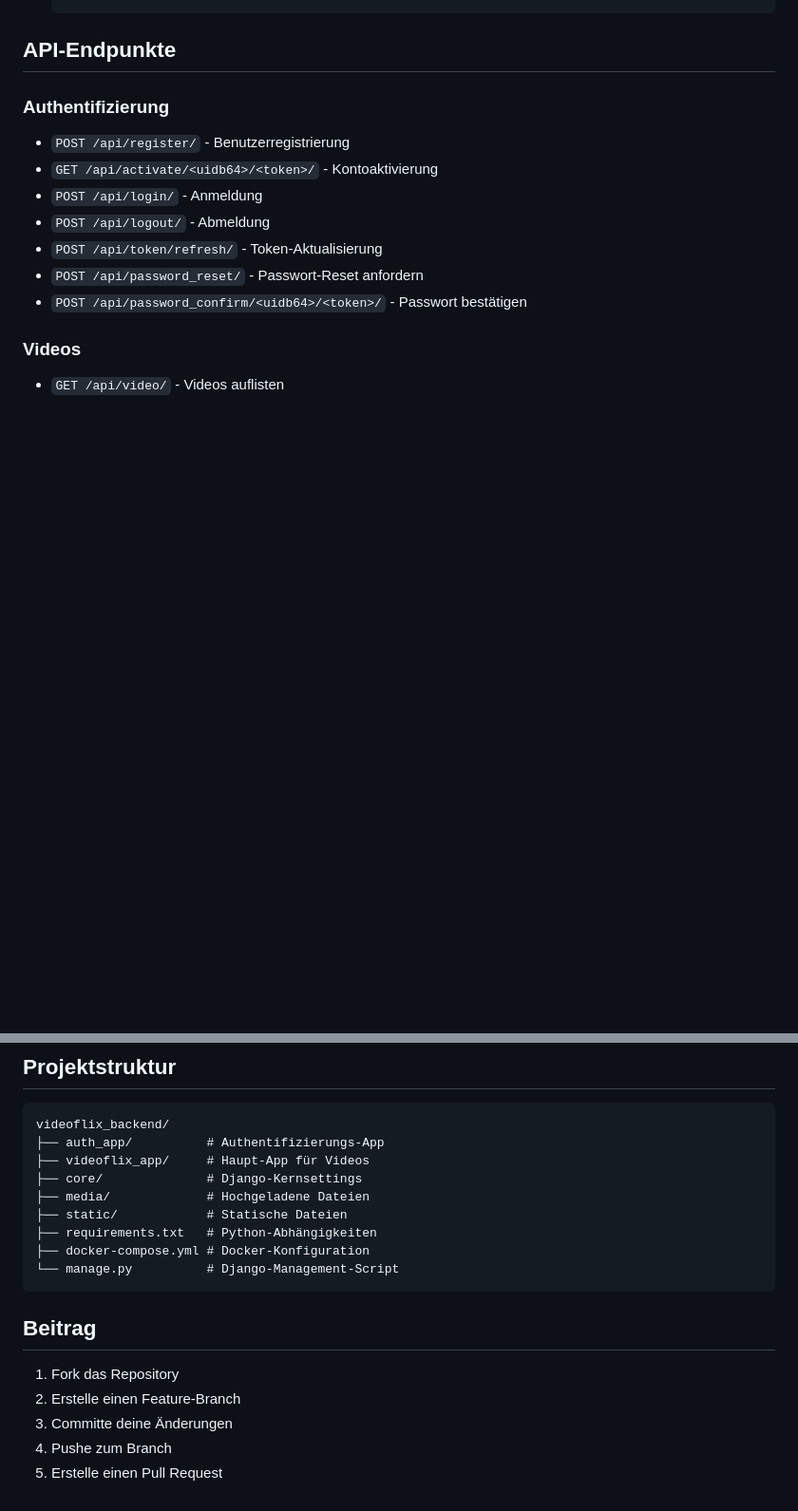
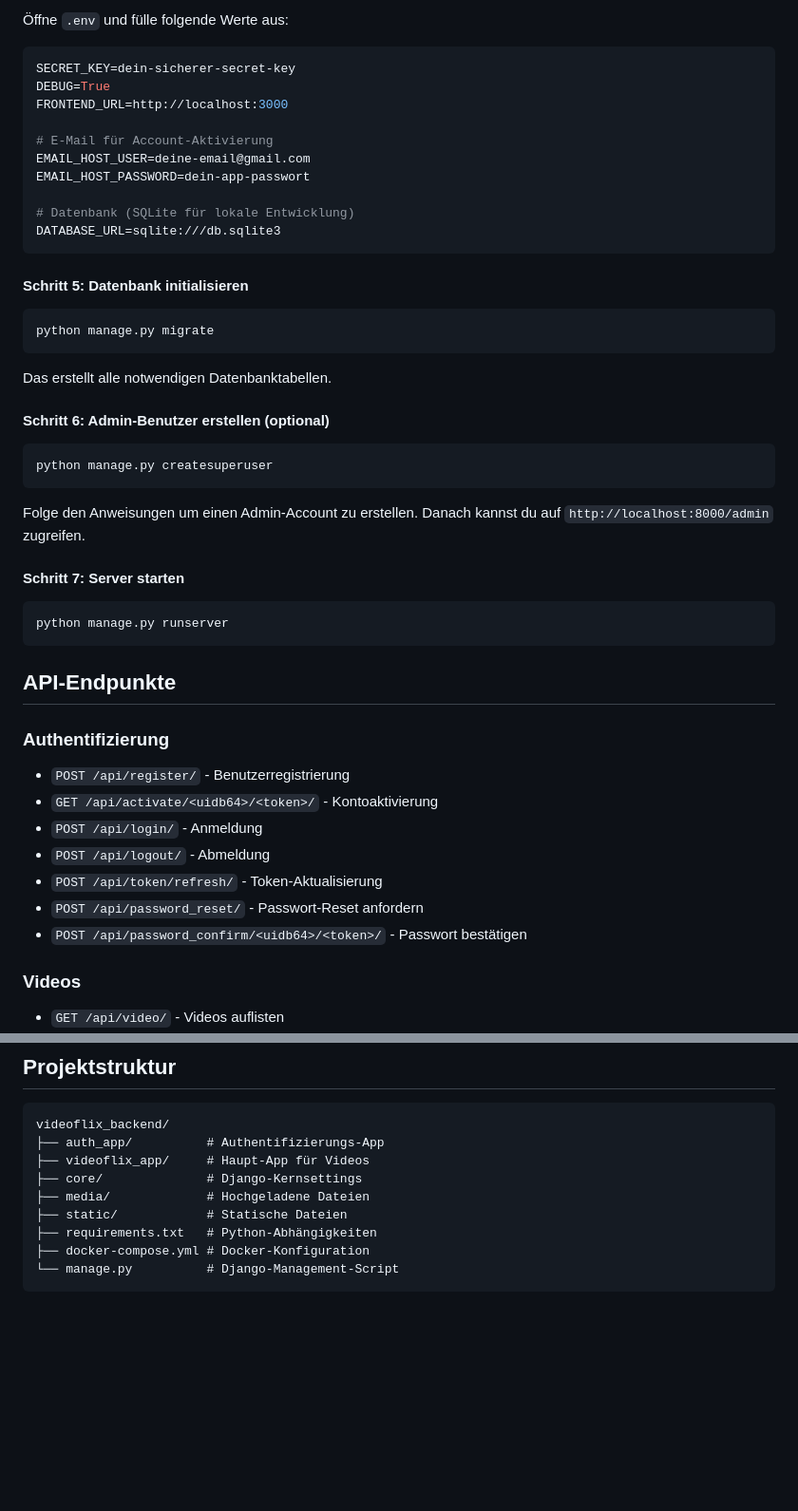
Before and after one commit to AndreiButalov/videoflix_backend, a Markdown page: README.md, 2 parts joined by grey strips. Shown at 95% size. Rendered like a GitHub page; blank space fills up the shorter version.

Commit message:
readme.mg->update

````diff
--- a/README.md
+++ b/README.md
@@ -105,3 +121,39 @@ Falls du lokal ohne Docker entwickeln möchtest:
+Öffne `.env` und fülle folgende Werte aus:
+
+```env
+SECRET_KEY=dein-sicherer-secret-key
+DEBUG=True
+FRONTEND_URL=http://localhost:3000
+
+# E-Mail für Account-Aktivierung
+EMAIL_HOST_USER=deine-email@gmail.com
+EMAIL_HOST_PASSWORD=dein-app-passwort
+
+# Datenbank (SQLite für lokale Entwicklung)
+DATABASE_URL=sqlite:///db.sqlite3
+```
+
+#### Schritt 5: Datenbank initialisieren
+
+```bash
+python manage.py migrate
+```
+
+Das erstellt alle notwendigen Datenbanktabellen.
+
+#### Schritt 6: Admin-Benutzer erstellen (optional)
+
+```bash
+python manage.py createsuperuser
+```
+
+Folge den Anweisungen um einen Admin-Account zu erstellen. Danach kannst du auf `http://localhost:8000/admin` zugreifen.
+
+#### Schritt 7: Server starten
+
+```bash
+python manage.py runserver
+```
 
 ## API-Endpunkte
 
@@ -148,11 +200,3 @@ videoflix_backend/
 ├── docker-compose.yml # Docker-Konfiguration
 └── manage.py          # Django-Management-Script
 ```
-
-## Beitrag
-
-1. Fork das Repository
-2. Erstelle einen Feature-Branch
-3. Committe deine Änderungen
-4. Pushe zum Branch
-5. Erstelle einen Pull Request
````
Also changed, not shown: other parts of README.md (+71 -55 lines).
